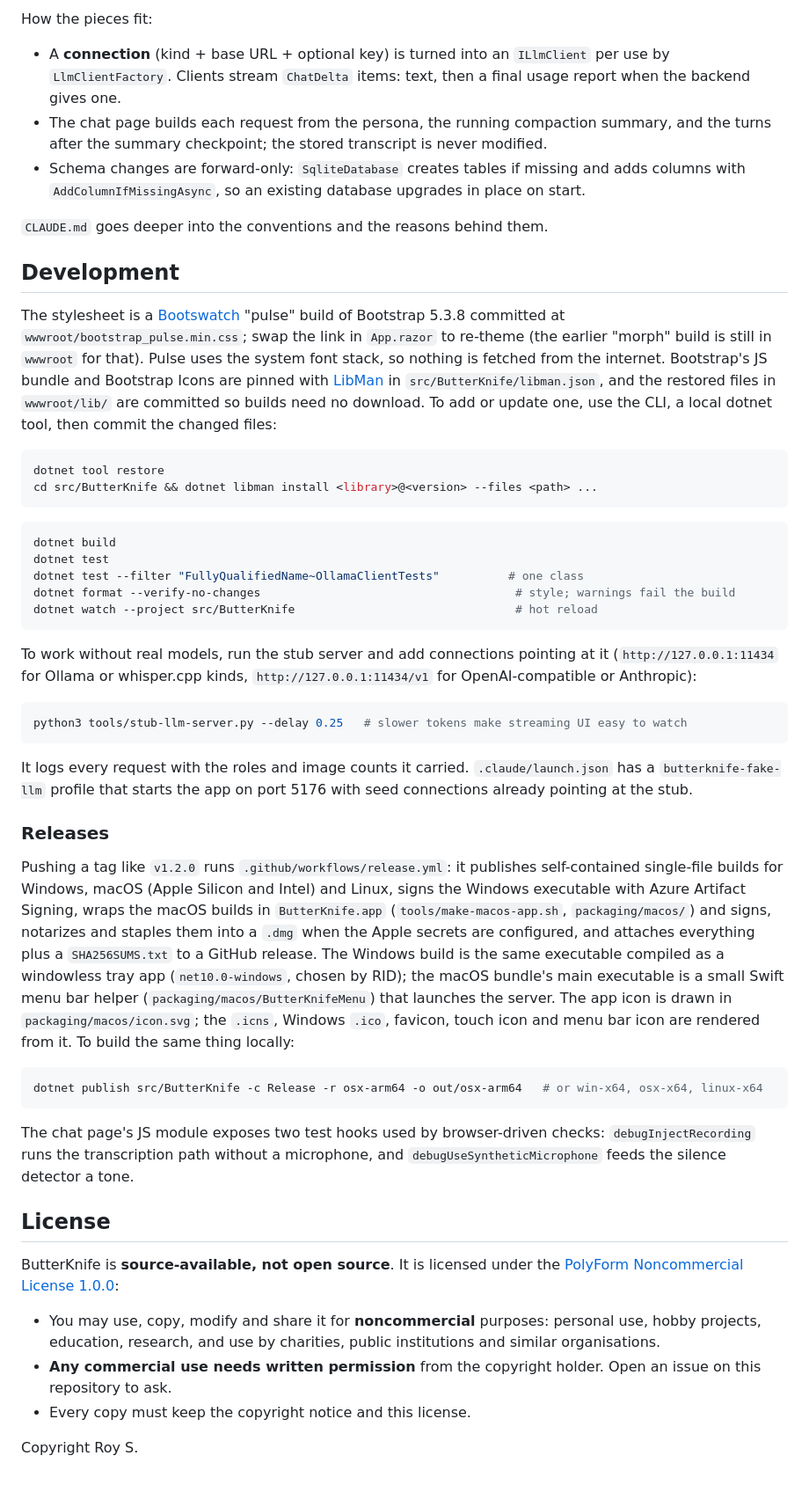
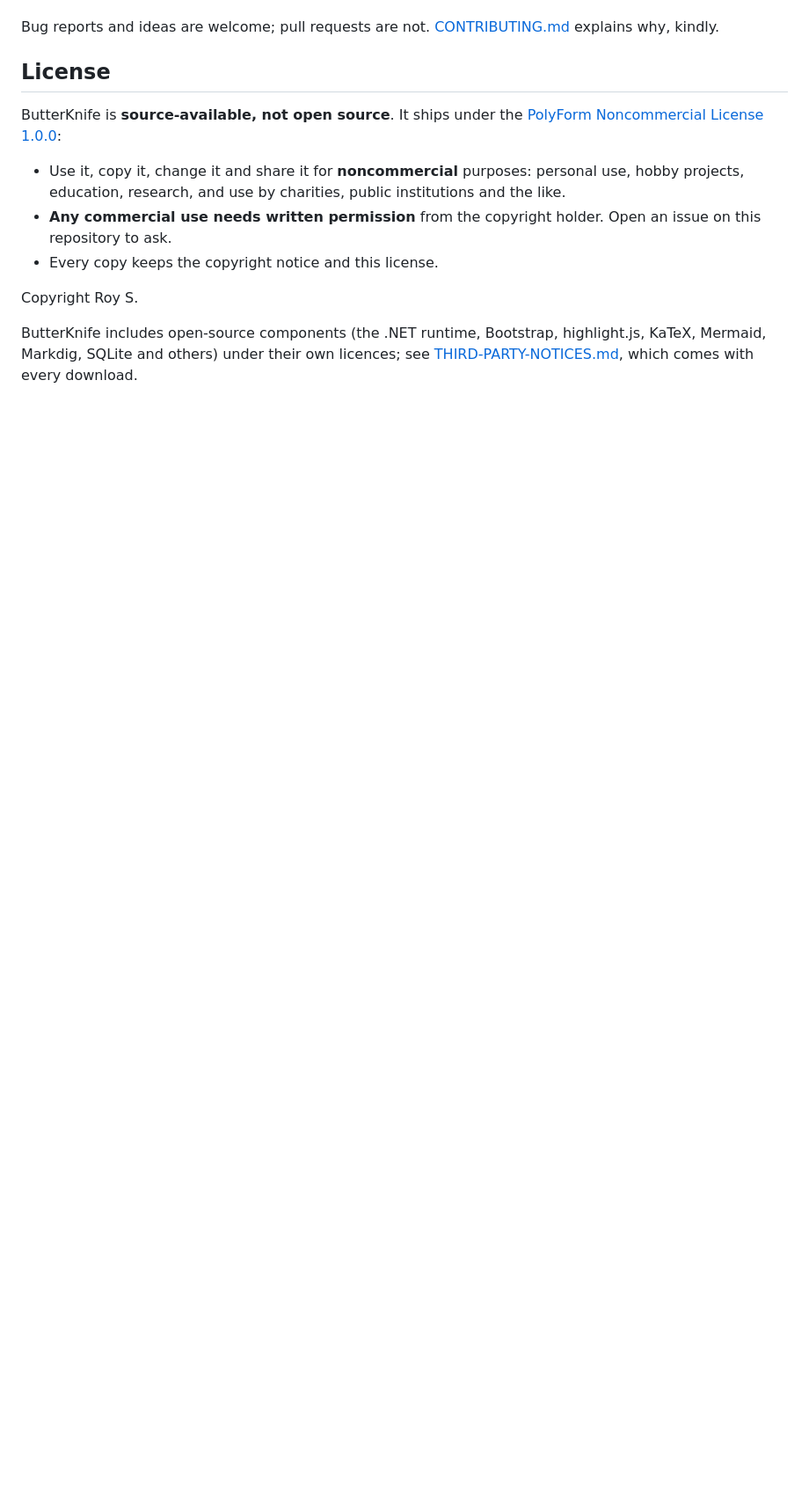
Before and after one commit to rskulles/ButterKnife, a Markdown page: README.md, the part around one of its changes. Shown at 88% size. Drawn GitHub-style; blank space fills up the shorter version.

````diff
--- a/README.md
+++ b/README.md
@@ -110,70 +78,17 @@ tools/stub-llm-server.py Fake Ollama / OpenAI / Anthropic / whisper.cpp server f
-How the pieces fit:
-
-- A **connection** (kind + base URL + optional key) is turned into an `ILlmClient` per use by `LlmClientFactory`.
-  Clients stream `ChatDelta` items: text, then a final usage report when the backend gives one.
-- The chat page builds each request from the persona, the running compaction summary, and the turns after the
-  summary checkpoint; the stored transcript is never modified.
-- Schema changes are forward-only: `SqliteDatabase` creates tables if missing and adds columns with
-  `AddColumnIfMissingAsync`, so an existing database upgrades in place on start.
-
-`CLAUDE.md` goes deeper into the conventions and the reasons behind them.
-
-## Development
-
-The stylesheet is a [Bootswatch](https://bootswatch.com) "pulse" build of Bootstrap 5.3.8 committed at `wwwroot/bootstrap_pulse.min.css`; swap the link in `App.razor` to re-theme (the earlier "morph" build is still in `wwwroot` for that). Pulse uses the system font stack, so nothing is fetched from the internet. Bootstrap's JS bundle and Bootstrap Icons are pinned with [LibMan](https://learn.microsoft.com/aspnet/core/client-side/libman/)
-in `src/ButterKnife/libman.json`, and the restored files in `wwwroot/lib/` are committed so builds need no download.
-To add or update one, use the CLI, a local dotnet tool, then commit the changed files:
-
-```bash
-dotnet tool restore
-cd src/ButterKnife && dotnet libman install <library>@<version> --files <path> ...
-```
-
-```bash
-dotnet build
-dotnet test
-dotnet test --filter "FullyQualifiedName~OllamaClientTests"          # one class
-dotnet format --verify-no-changes                                     # style; warnings fail the build
-dotnet watch --project src/ButterKnife                                # hot reload
-```
-
-To work without real models, run the stub server and add connections pointing at it
-(`http://127.0.0.1:11434` for Ollama or whisper.cpp kinds, `http://127.0.0.1:11434/v1` for OpenAI-compatible or
-Anthropic):
-
-```bash
-python3 tools/stub-llm-server.py --delay 0.25   # slower tokens make streaming UI easy to watch
-```
-
-It logs every request with the roles and image counts it carried. `.claude/launch.json` has a `butterknife-fake-llm`
-profile that starts the app on port 5176 with seed connections already pointing at the stub.
-
-### Releases
-
-Pushing a tag like `v1.2.0` runs `.github/workflows/release.yml`: it publishes self-contained single-file builds for
-Windows, macOS (Apple Silicon and Intel) and Linux, signs the Windows executable with Azure Artifact Signing, wraps the
-macOS builds in `ButterKnife.app` (`tools/make-macos-app.sh`, `packaging/macos/`) and signs, notarizes and staples them
-into a `.dmg` when the Apple secrets are configured, and attaches everything plus a `SHA256SUMS.txt` to a GitHub release.
-The Windows build is the same executable compiled as a windowless tray app (`net10.0-windows`, chosen by RID); the
-macOS bundle's main executable is a small Swift menu bar helper (`packaging/macos/ButterKnifeMenu`) that launches the
-server. The app icon is drawn in `packaging/macos/icon.svg`; the `.icns`, Windows `.ico`, favicon, touch icon and menu
-bar icon are rendered from it. To build the same thing locally:
-
-```bash
-dotnet publish src/ButterKnife -c Release -r osx-arm64 -o out/osx-arm64   # or win-x64, osx-x64, linux-x64
-```
-
-The chat page's JS module exposes two test hooks used by browser-driven checks: `debugInjectRecording` runs the
-transcription path without a microphone, and `debugUseSyntheticMicrophone` feeds the silence detector a tone.
+Bug reports and ideas are welcome; pull requests are not. [CONTRIBUTING.md](CONTRIBUTING.md) explains why, kindly.
 
 ## License
 
-ButterKnife is **source-available, not open source**. It is licensed under the
+ButterKnife is **source-available, not open source**. It ships under the
 [PolyForm Noncommercial License 1.0.0](LICENSE.md):
 
-- You may use, copy, modify and share it for **noncommercial** purposes: personal use, hobby projects, education,
-  research, and use by charities, public institutions and similar organisations.
+- Use it, copy it, change it and share it for **noncommercial** purposes: personal use, hobby projects, education,
+  research, and use by charities, public institutions and the like.
 - **Any commercial use needs written permission** from the copyright holder. Open an issue on this repository to ask.
-- Every copy must keep the copyright notice and this license.
+- Every copy keeps the copyright notice and this license.
 
 Copyright Roy S.
+
+ButterKnife includes open-source components (the .NET runtime, Bootstrap, highlight.js, KaTeX, Mermaid, Markdig,
+SQLite and others) under their own licences; see [THIRD-PARTY-NOTICES.md](THIRD-PARTY-NOTICES.md), which comes with
+every download.
````
Also changed, not shown: other parts of README.md (+59 -91 lines).
